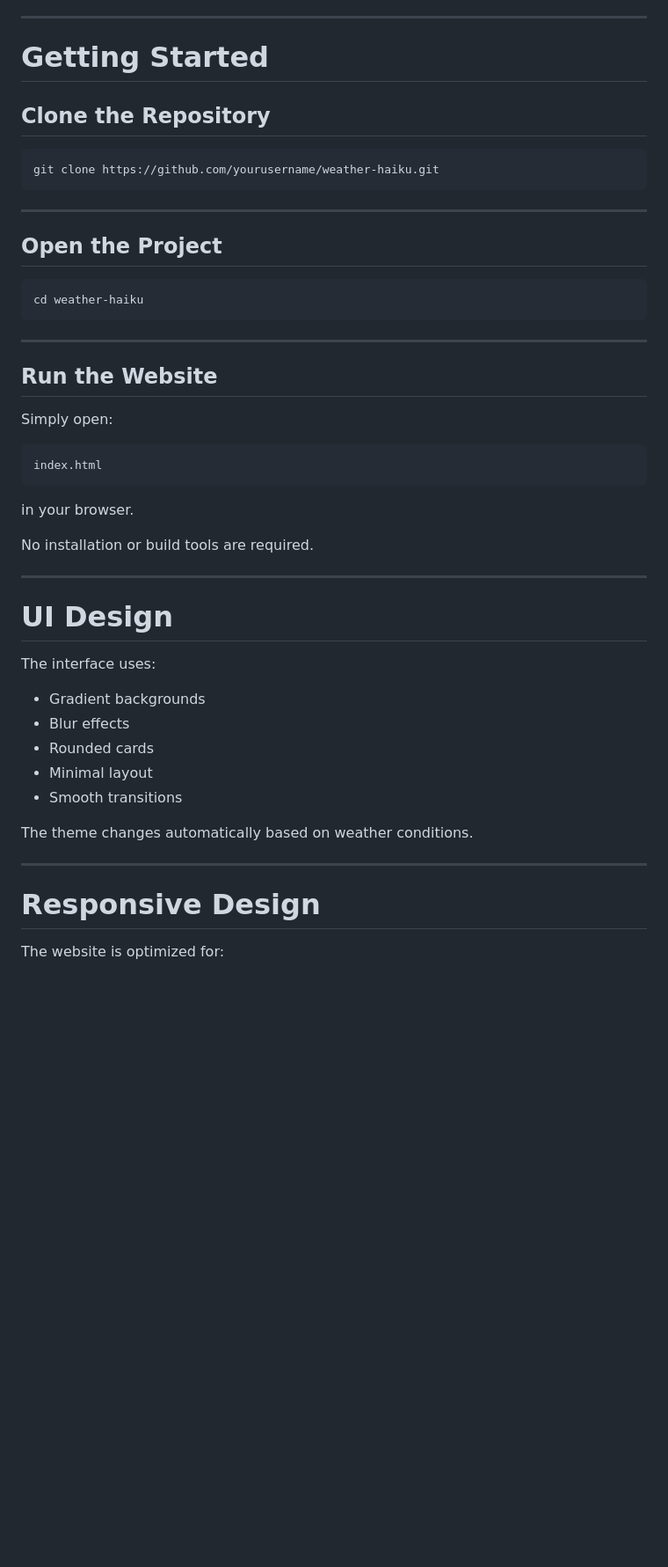
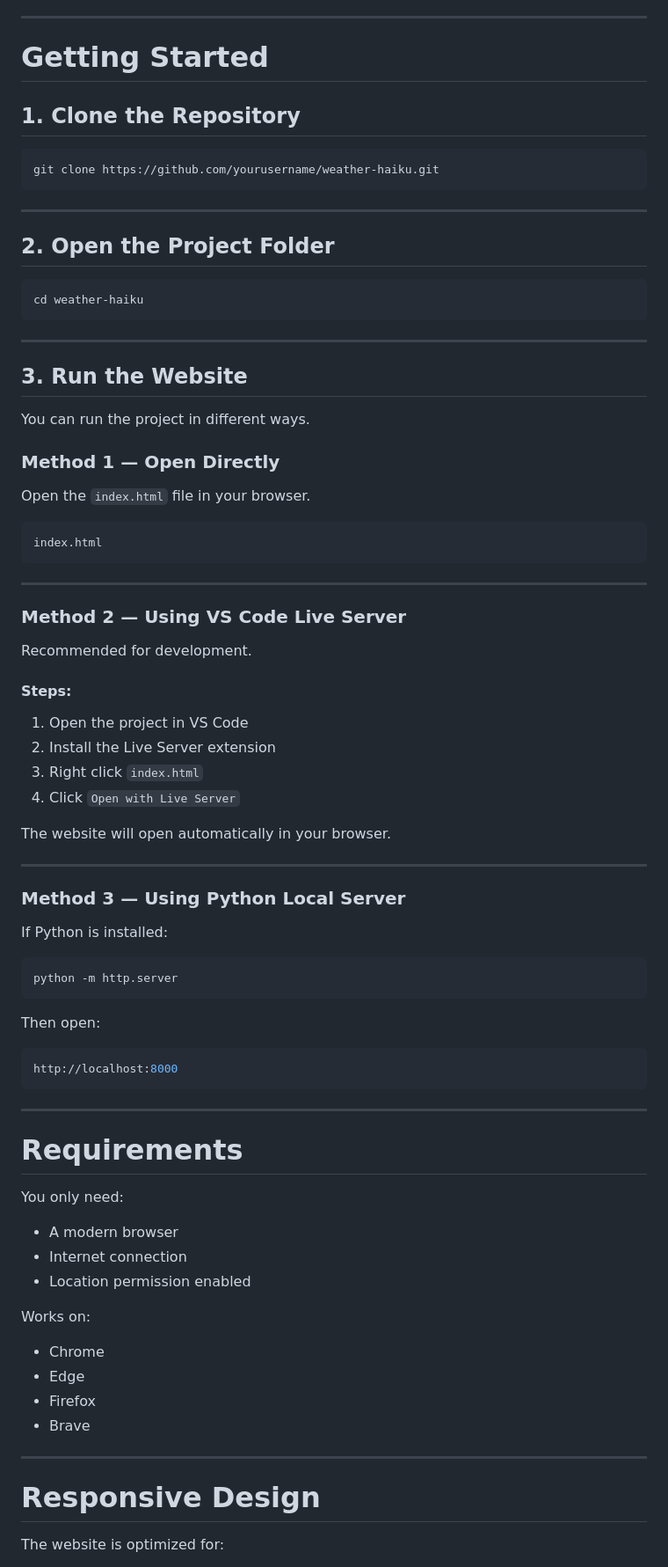
Before and after one commit to shazim-otp/weather-haiku, a Markdown page: README.md, the part around one of its changes. Shown at 88% size. Drawn GitHub-style; blank space fills up the shorter version.

````diff
--- a/README.md
+++ b/README.md
@@ -92,9 +96,9 @@ The project uses:
 
 ---
 
-#  Getting Started
+# Getting Started
 
-## Clone the Repository
+## 1. Clone the Repository
 
 ```bash
 git clone https://github.com/yourusername/weather-haiku.git
@@ -102,7 +106,7 @@ git clone https://github.com/yourusername/weather-haiku.git
 
 ---
 
-## Open the Project
+## 2. Open the Project Folder
 
 ```bash
 cd weather-haiku
@@ -110,34 +114,65 @@ cd weather-haiku
 
 ---
 
-## Run the Website
+## 3. Run the Website
 
-Simply open:
+You can run the project in different ways.
+
+### Method 1 — Open Directly
+Open the `index.html` file in your browser.
 
 ```bash
 index.html
 ```
 
-in your browser.
+---
 
-No installation or build tools are required.
+### Method 2 — Using VS Code Live Server
+
+Recommended for development.
+
+#### Steps:
+1. Open the project in VS Code
+2. Install the Live Server extension
+3. Right click `index.html`
+4. Click `Open with Live Server`
+
+The website will open automatically in your browser.
 
 ---
 
-#  UI Design
+### Method 3 — Using Python Local Server
 
-The interface uses:
-- Gradient backgrounds
-- Blur effects
-- Rounded cards
-- Minimal layout
-- Smooth transitions
+If Python is installed:
 
-The theme changes automatically based on weather conditions.
+```bash
+python -m http.server
+```
+
+Then open:
+
+```bash
+http://localhost:8000
+```
 
 ---
 
-#  Responsive Design
+# Requirements
+
+You only need:
+- A modern browser
+- Internet connection
+- Location permission enabled
+
+Works on:
+- Chrome
+- Edge
+- Firefox
+- Brave
+
+---
+
+# Responsive Design
 
 The website is optimized for:
 - Desktop
````
Also changed, not shown: other parts of README.md (+121 -25 lines).
